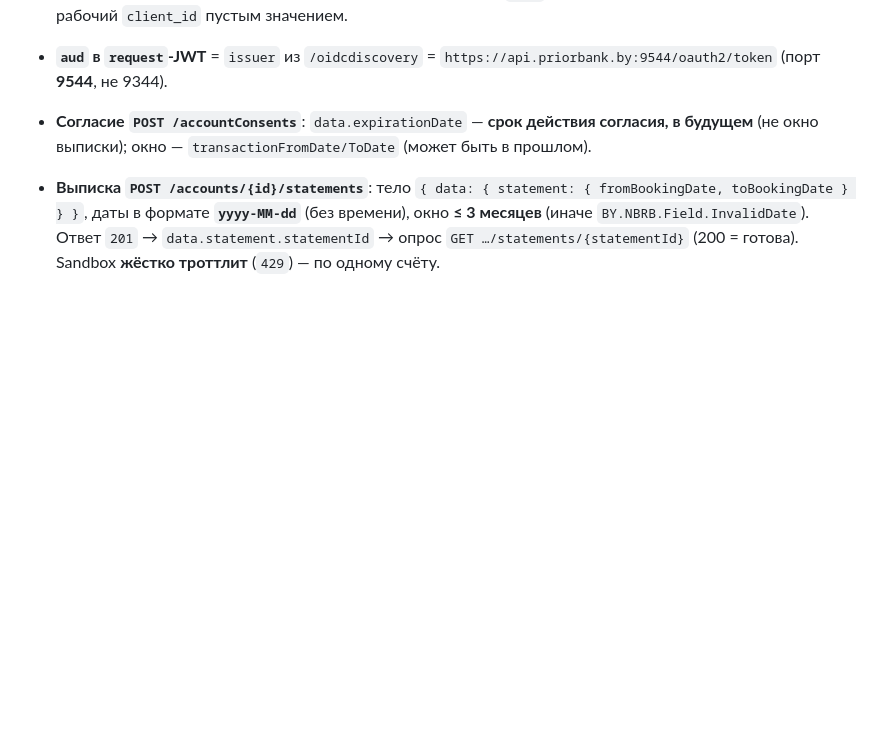
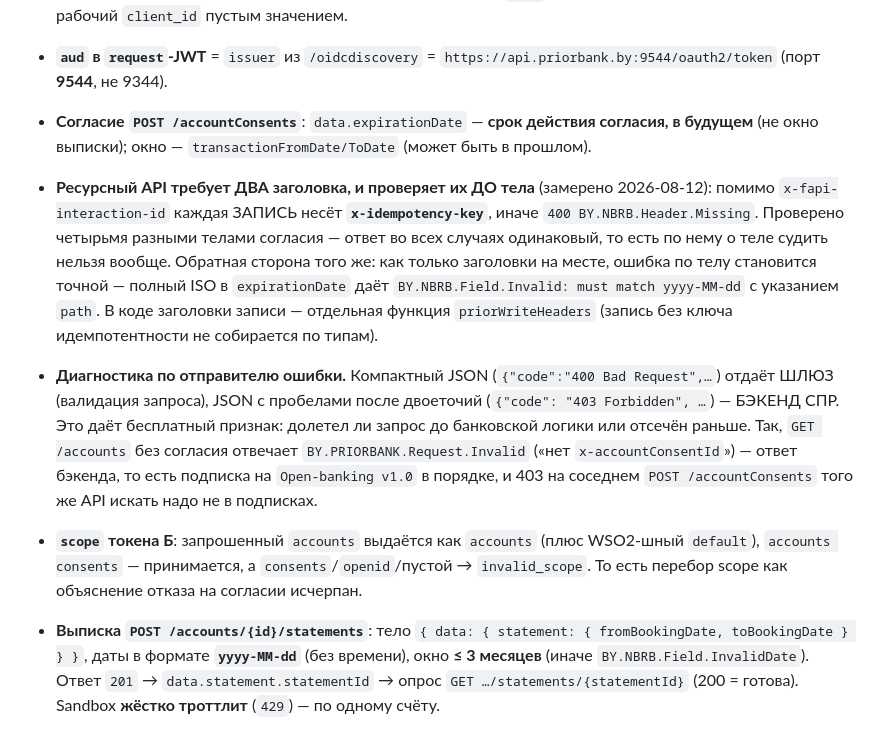
Before and after one commit to bx-shef/client-bank-alfa-by, a Markdown page: docs/PRIOR_API.md, the part around the change. Rendered like a GitHub page; blank space fills up the shorter version.

Commit message:
docs(prior): заголовки записи, отправитель ошибки и scope — по живым замерам (#461)
Три вещи, каждая из которых стоила отдельного захода вслепую:

- ресурсный API проверяет заголовки ДО тела, поэтому «400 Bad Request» на
  согласии ничего не говорит о теле — четыре разных тела дали один ответ;
- по форматированию JSON видно ОТПРАВИТЕЛЯ ошибки (шлюз vs бэкенд СПР), а из
  этого — долетел ли запрос до банковской логики; так снялась гипотеза
  «не хватает подписки Open-banking» без единого лишнего действия в кабинете;
- перебор scope исчерпан: consents/openid/пустой отвергаются как invalid_scope.

Co-Authored-By: Claude Opus 5 <noreply@anthropic.com>
Claude-Session: https://claude.ai/code/session_01361HWx128FWChknzgVUXv9

```diff
--- a/docs/PRIOR_API.md
+++ b/docs/PRIOR_API.md
@@ -290,6 +290,22 @@ pnpm prior:test --auth-method private_key_jwt         # тот же поток
   (порт **9544**, не 9344).
 - **Согласие `POST /accountConsents`**: `data.expirationDate` — **срок действия согласия, в будущем**
   (не окно выписки); окно — `transactionFromDate/ToDate` (может быть в прошлом).
+- **Ресурсный API требует ДВА заголовка, и проверяет их ДО тела** (замерено 2026-08-12): помимо
+  `x-fapi-interaction-id` каждая ЗАПИСЬ несёт **`x-idempotency-key`**, иначе
+  `400 BY.NBRB.Header.Missing`. Проверено четырьмя разными телами согласия — ответ во всех случаях
+  одинаковый, то есть по нему о теле судить нельзя вообще. Обратная сторона того же: как только
+  заголовки на месте, ошибка по телу становится точной — полный ISO в `expirationDate` даёт
+  `BY.NBRB.Field.Invalid: must match yyyy-MM-dd` с указанием `path`. В коде заголовки записи —
+  отдельная функция `priorWriteHeaders` (запись без ключа идемпотентности не собирается по типам).
+- **Диагностика по отправителю ошибки.** Компактный JSON (`{"code":"400 Bad Request",…`) отдаёт
+  ШЛЮЗ (валидация запроса), JSON с пробелами после двоеточий (`{"code": "403 Forbidden", …`) —
+  БЭКЕНД СПР. Это даёт бесплатный признак: долетел ли запрос до банковской логики или отсечён
+  раньше. Так, `GET /accounts` без согласия отвечает `BY.PRIORBANK.Request.Invalid` («нет
+  `x-accountConsentId`») — ответ бэкенда, то есть подписка на `Open-banking v1.0` в порядке, и
+  403 на соседнем `POST /accountConsents` того же API искать надо не в подписках.
+- **`scope` токена Б**: запрошенный `accounts` выдаётся как `accounts` (плюс WSO2-шный `default`),
+  `accounts consents` — принимается, а `consents`/`openid`/пустой → `invalid_scope`. То есть перебор
+  scope как объяснение отказа на согласии исчерпан.
 - **Выписка `POST /accounts/{id}/statements`**: тело `{ data: { statement: { fromBookingDate,
   toBookingDate } } }`, даты в формате **`yyyy-MM-dd`** (без времени), окно **≤ 3 месяцев** (иначе
   `BY.NBRB.Field.InvalidDate`). Ответ `201` → `data.statement.statementId` → опрос
```
